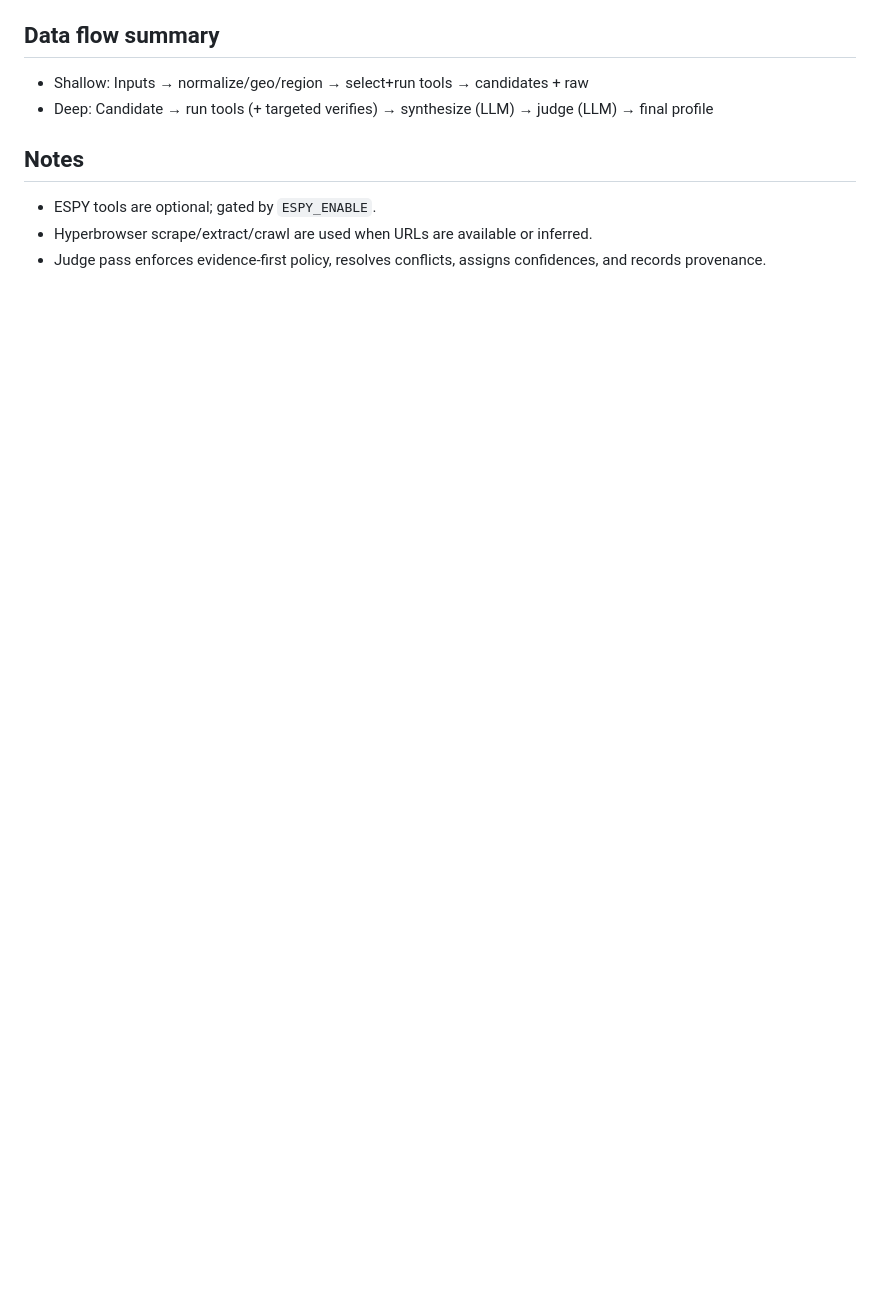
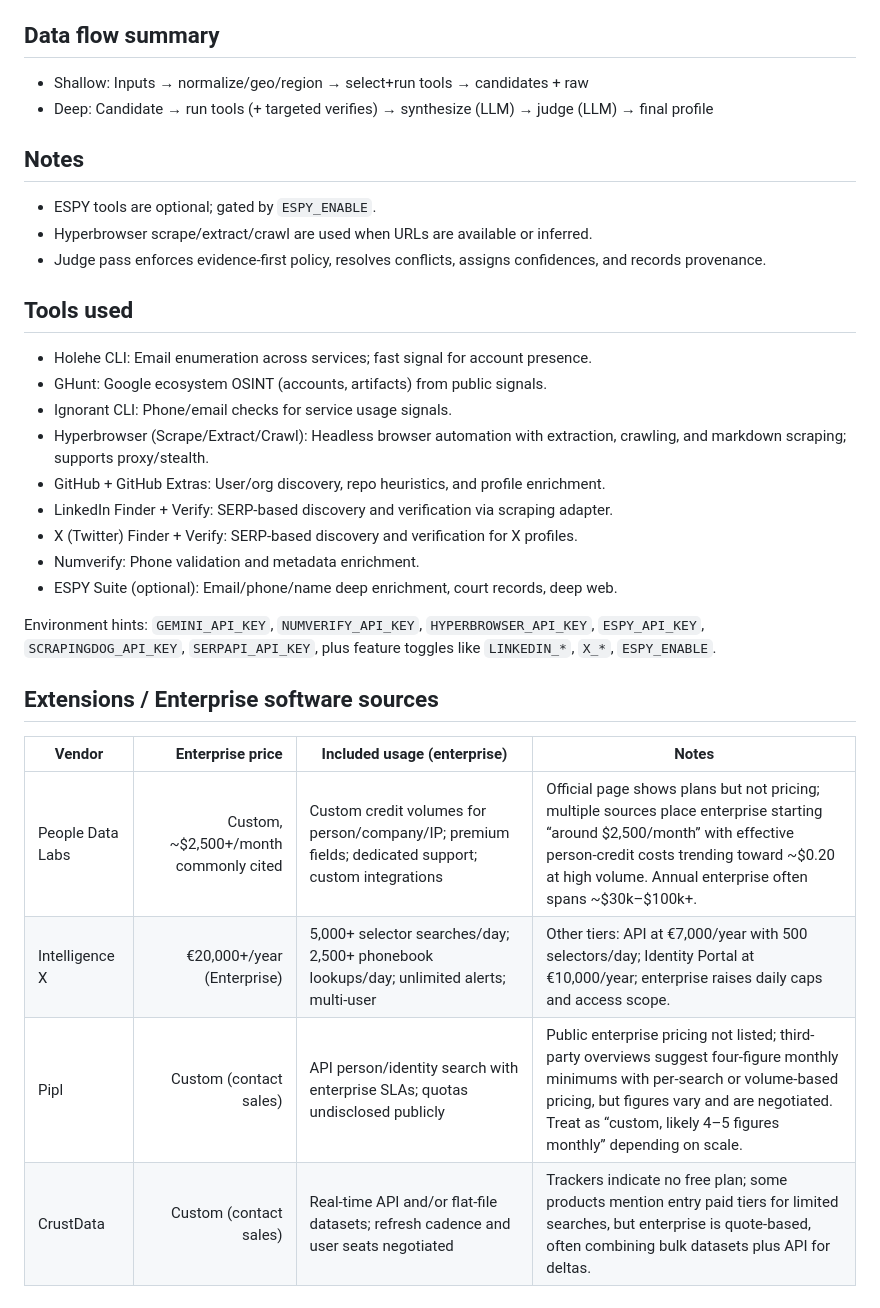
Before and after one commit to shashwat46/DeepSearchAI, a Markdown page: README.md, the part around the change. GitHub-like rendering; blank space fills up the shorter version.

Commit message:
refactor: edited readme with pricing data and tools

```diff
--- a/README.md
+++ b/README.md
@@ -72,3 +72,26 @@ Request payloads follow `schemas.py` (`SearchQuery`, `Candidate`). Responses use
 - ESPY tools are optional; gated by `ESPY_ENABLE`.
 - Hyperbrowser scrape/extract/crawl are used when URLs are available or inferred.
 - Judge pass enforces evidence-first policy, resolves conflicts, assigns confidences, and records provenance.
+
+## Tools used
+
+- Holehe CLI: Email enumeration across services; fast signal for account presence.
+- GHunt: Google ecosystem OSINT (accounts, artifacts) from public signals.
+- Ignorant CLI: Phone/email checks for service usage signals.
+- Hyperbrowser (Scrape/Extract/Crawl): Headless browser automation with extraction, crawling, and markdown scraping; supports proxy/stealth.
+- GitHub + GitHub Extras: User/org discovery, repo heuristics, and profile enrichment.
+- LinkedIn Finder + Verify: SERP-based discovery and verification via scraping adapter.
+- X (Twitter) Finder + Verify: SERP-based discovery and verification for X profiles.
+- Numverify: Phone validation and metadata enrichment.
+- ESPY Suite (optional): Email/phone/name deep enrichment, court records, deep web.
+
+Environment hints: `GEMINI_API_KEY`, `NUMVERIFY_API_KEY`, `HYPERBROWSER_API_KEY`, `ESPY_API_KEY`, `SCRAPINGDOG_API_KEY`, `SERPAPI_API_KEY`, plus feature toggles like `LINKEDIN_*`, `X_*`, `ESPY_ENABLE`.
+
+## Extensions / Enterprise software sources
+
+| Vendor | Enterprise price | Included usage (enterprise) | Notes |
+|---|---:|---|---|
+| People Data Labs | Custom, ~$2,500+/month commonly cited | Custom credit volumes for person/company/IP; premium fields; dedicated support; custom integrations | Official page shows plans but not pricing; multiple sources place enterprise starting “around $2,500/month” with effective person-credit costs trending toward ~$0.20 at high volume. Annual enterprise often spans ~$30k–$100k+. |
+| Intelligence X | €20,000+/year (Enterprise) | 5,000+ selector searches/day; 2,500+ phonebook lookups/day; unlimited alerts; multi-user | Other tiers: API at €7,000/year with 500 selectors/day; Identity Portal at €10,000/year; enterprise raises daily caps and access scope. |
+| Pipl | Custom (contact sales) | API person/identity search with enterprise SLAs; quotas undisclosed publicly | Public enterprise pricing not listed; third-party overviews suggest four-figure monthly minimums with per-search or volume-based pricing, but figures vary and are negotiated. Treat as “custom, likely 4–5 figures monthly” depending on scale. |
+| CrustData | Custom (contact sales) | Real-time API and/or flat-file datasets; refresh cadence and user seats negotiated | Trackers indicate no free plan; some products mention entry paid tiers for limited searches, but enterprise is quote-based, often combining bulk datasets plus API for deltas. |
```
